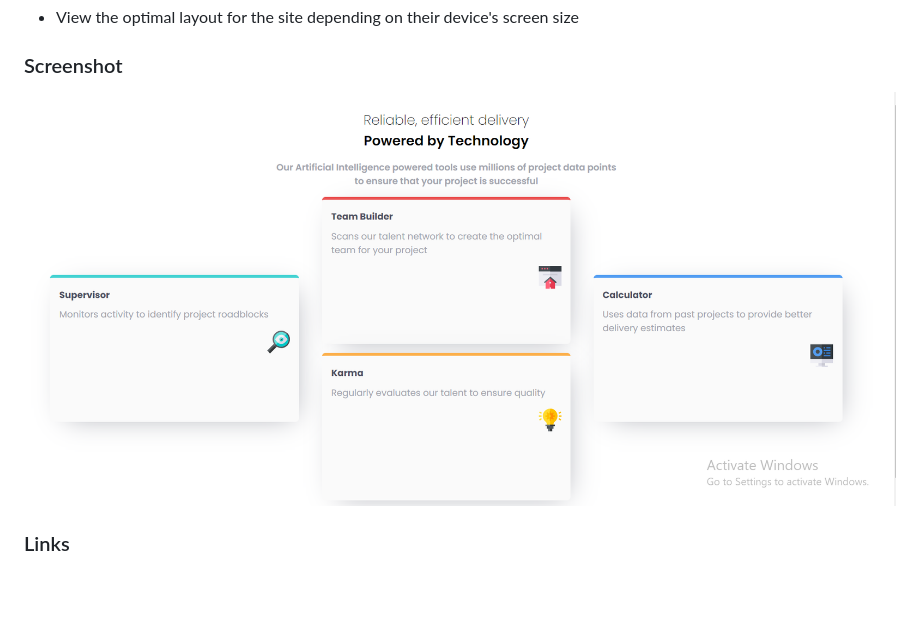
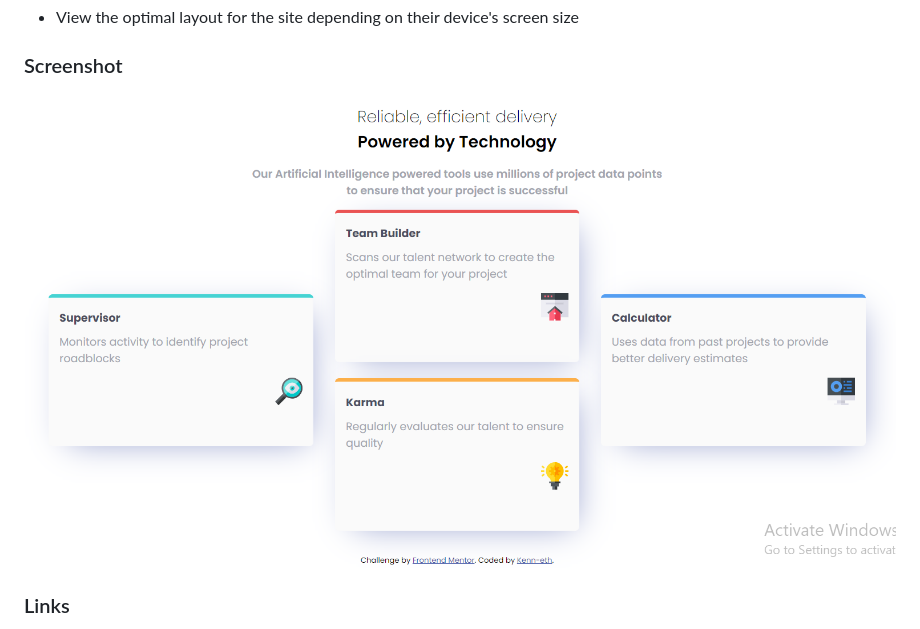
Before and after one commit to Kenn-eth/Four-card-feature, a Markdown page: README-template.md, the part around the change. GitHub-like rendering; pictures changed too: images/product-card-screenshot.png (added); blank space fills up the shorter version.

```diff
--- a/README-template.md
+++ b/README-template.md
@@ -25,7 +25,7 @@ Users should be able to:
 
 ### Screenshot
 
-![Screenshot](./images/Screenshot%202024-03-19%20120902.png)
+![Screenshot](./images/product-card-screenshot.png)
 
 ### Links
 
```
Also changed, not shown: 1 other file.
